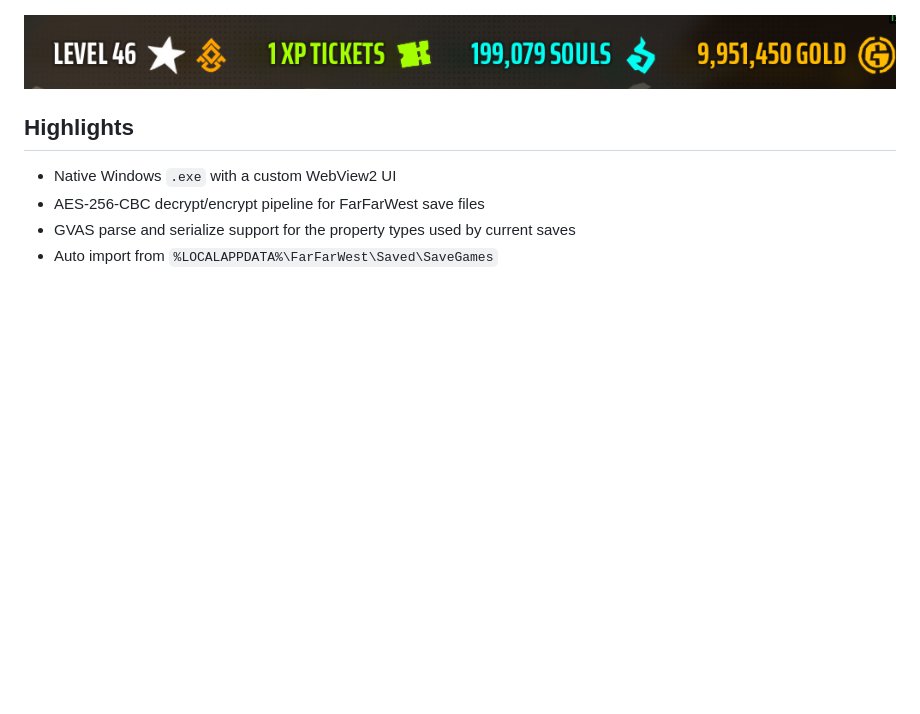
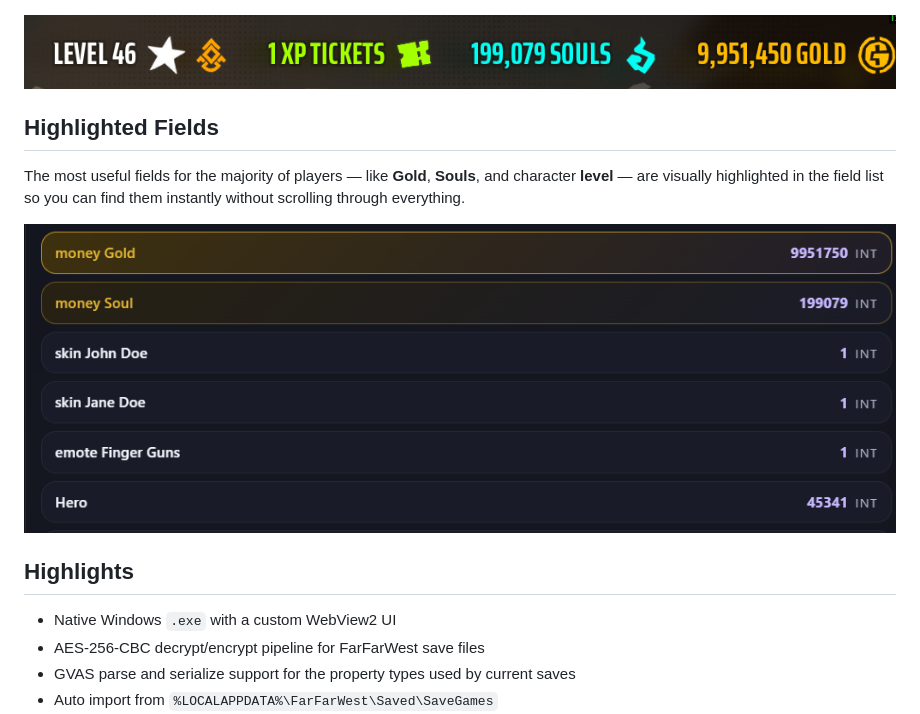
Before and after one commit to SpookyyQ/FarFarWestAccountEditor, a Markdown page: README.md, the part around the change. Drawn GitHub-style; pictures changed too: docs/images/screenshot-highlighted-fields.png (added); blank space fills up the shorter version.

Commit message:
Add highlighted fields screenshot and explanation to README

```diff
--- a/README.md
+++ b/README.md
@@ -9,6 +9,12 @@ This project rewrites the earlier tool as a standalone desktop app built with Wi
 ![Overview tab with save loaded](docs/images/screenshot-overview-loaded.png)
 
 ![In-game result after editing](docs/images/screenshot-ingame-result.png)
+
+## Highlighted Fields
+
+The most useful fields for the majority of players — like **Gold**, **Souls**, and character **level** — are visually highlighted in the field list so you can find them instantly without scrolling through everything.
+
+![Highlighted fields: Gold, Souls, and more](docs/images/screenshot-highlighted-fields.png)
 
 ## Highlights
 
```
